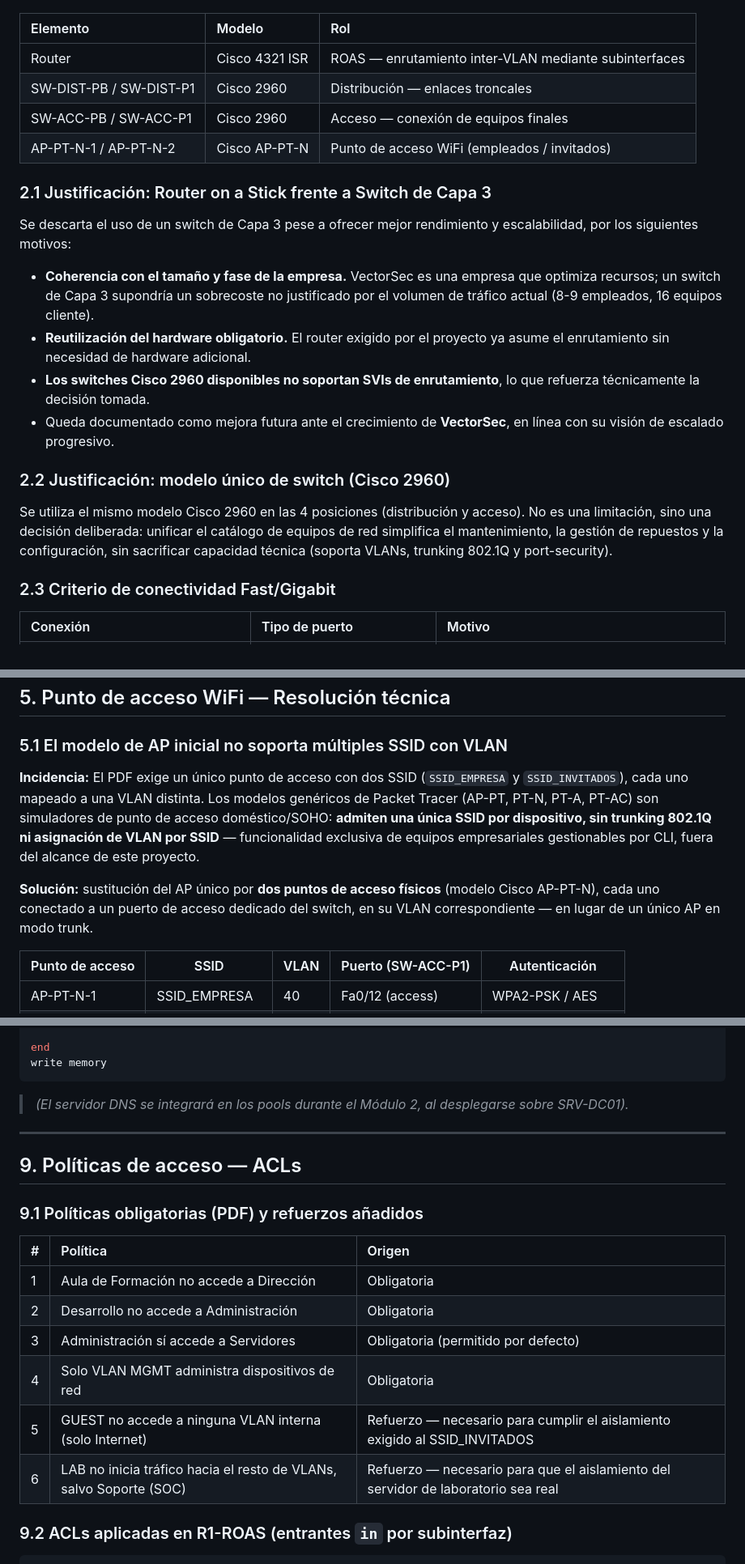
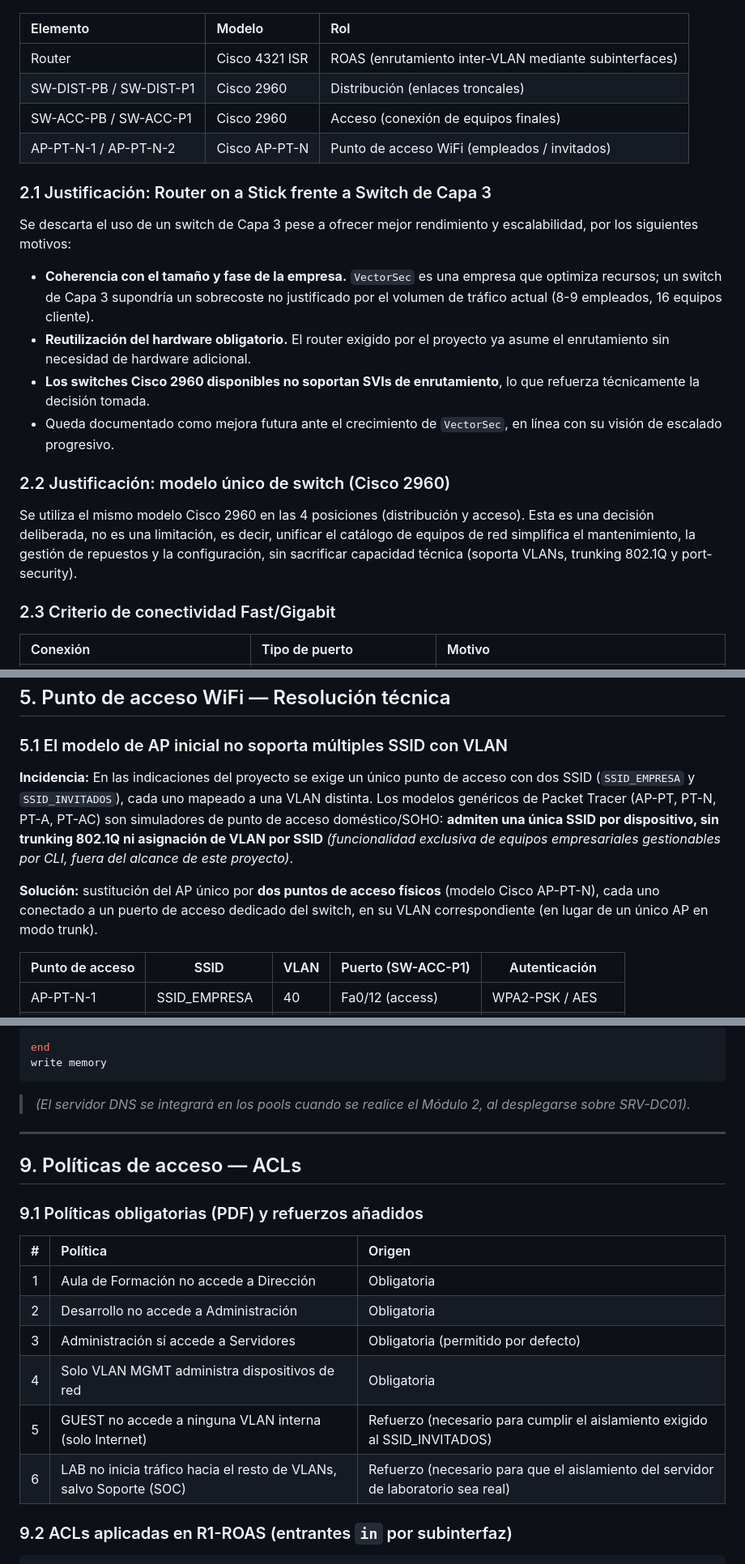
Before and after one commit to GabTS75/vectorsec-project, a Markdown page: modulo3-redes/README.md, 3 parts joined by grey strips. Shown at 81% size. Rendered like a GitHub page.

Commit message:
Readme Ok

````diff
--- a/modulo3-redes/README.md
+++ b/modulo3-redes/README.md
@@ -22,23 +22,23 @@ La red se organiza en dos niveles por planta: un switch de **distribución** (en
 
 | Elemento | Modelo | Rol |
 | :--- | :--- | :--- |
-| Router | Cisco 4321 ISR | ROAS — enrutamiento inter-VLAN mediante subinterfaces |
-| SW-DIST-PB / SW-DIST-P1 | Cisco 2960 | Distribución — enlaces troncales |
-| SW-ACC-PB / SW-ACC-P1 | Cisco 2960 | Acceso — conexión de equipos finales |
+| Router | Cisco 4321 ISR | ROAS (enrutamiento inter-VLAN mediante subinterfaces) |
+| SW-DIST-PB / SW-DIST-P1 | Cisco 2960 | Distribución (enlaces troncales) |
+| SW-ACC-PB / SW-ACC-P1 | Cisco 2960 | Acceso (conexión de equipos finales) |
 | AP-PT-N-1 / AP-PT-N-2 | Cisco AP-PT-N | Punto de acceso WiFi (empleados / invitados) |
 
 ### 2.1 Justificación: Router on a Stick frente a Switch de Capa 3
 
 Se descarta el uso de un switch de Capa 3 pese a ofrecer mejor rendimiento y escalabilidad, por los siguientes motivos:
 
-- **Coherencia con el tamaño y fase de la empresa.** VectorSec es una empresa que optimiza recursos; un switch de Capa 3 supondría un sobrecoste no justificado por el volumen de tráfico actual (8-9 empleados, 16 equipos cliente).
+- **Coherencia con el tamaño y fase de la empresa.** `VectorSec` es una empresa que optimiza recursos; un switch de Capa 3 supondría un sobrecoste no justificado por el volumen de tráfico actual (8-9 empleados, 16 equipos cliente).
 - **Reutilización del hardware obligatorio.** El router exigido por el proyecto ya asume el enrutamiento sin necesidad de hardware adicional.
 - **Los switches Cisco 2960 disponibles no soportan SVIs de enrutamiento**, lo que refuerza técnicamente la decisión tomada.
-- Queda documentado como mejora futura ante el crecimiento de **VectorSec**, en línea con su visión de escalado progresivo.
+- Queda documentado como mejora futura ante el crecimiento de `VectorSec`, en línea con su visión de escalado progresivo.
 
 ### 2.2 Justificación: modelo único de switch (Cisco 2960)
 
-Se utiliza el mismo modelo Cisco 2960 en las 4 posiciones (distribución y acceso). No es una limitación, sino una decisión deliberada: unificar el catálogo de equipos de red simplifica el mantenimiento, la gestión de repuestos y la configuración, sin sacrificar capacidad técnica (soporta VLANs, trunking 802.1Q y port-security).
+Se utiliza el mismo modelo Cisco 2960 en las 4 posiciones (distribución y acceso). Esta es una decisión deliberada, no es una limitación, es decir, unificar el catálogo de equipos de red simplifica el mantenimiento, la gestión de repuestos y la configuración, sin sacrificar capacidad técnica (soporta VLANs, trunking 802.1Q y port-security).
 
 ### 2.3 Criterio de conectividad Fast/Gigabit
 
@@ -138,9 +138,9 @@ Al configurar inicialmente ambas subinterfaces de gestión con la misma subred `
 
 ### 5.1 El modelo de AP inicial no soporta múltiples SSID con VLAN
 
-**Incidencia:** El PDF exige un único punto de acceso con dos SSID (`SSID_EMPRESA` y `SSID_INVITADOS`), cada uno mapeado a una VLAN distinta. Los modelos genéricos de Packet Tracer (AP-PT, PT-N, PT-A, PT-AC) son simuladores de punto de acceso doméstico/SOHO: **admiten una única SSID por dispositivo, sin trunking 802.1Q ni asignación de VLAN por SSID** — funcionalidad exclusiva de equipos empresariales gestionables por CLI, fuera del alcance de este proyecto.
+**Incidencia:** En las indicaciones del proyecto se exige un único punto de acceso con dos SSID (`SSID_EMPRESA` y `SSID_INVITADOS`), cada uno mapeado a una VLAN distinta. Los modelos genéricos de Packet Tracer (AP-PT, PT-N, PT-A, PT-AC) son simuladores de punto de acceso doméstico/SOHO: **admiten una única SSID por dispositivo, sin trunking 802.1Q ni asignación de VLAN por SSID** *(funcionalidad exclusiva de equipos empresariales gestionables por CLI, fuera del alcance de este proyecto)*.
 
-**Solución:** sustitución del AP único por **dos puntos de acceso físicos** (modelo Cisco AP-PT-N), cada uno conectado a un puerto de acceso dedicado del switch, en su VLAN correspondiente — en lugar de un único AP en modo trunk.
+**Solución:** sustitución del AP único por **dos puntos de acceso físicos** (modelo Cisco AP-PT-N), cada uno conectado a un puerto de acceso dedicado del switch, en su VLAN correspondiente (en lugar de un único AP en modo trunk).
 
 | Punto de acceso | SSID | VLAN | Puerto (SW-ACC-P1) | Autenticación |
 | --- | --- | --- | --- | --- |
@@ -512,7 +514,7 @@ end
 write memory
 ```
 
-> *(El servidor DNS se integrará en los pools durante el Módulo 2, al desplegarse sobre SRV-DC01).*
+> *(El servidor DNS se integrará en los pools cuando se realice el Módulo 2, al desplegarse sobre SRV-DC01).*
 
 ---
 
@@ -521,13 +523,13 @@ write memory
 ### 9.1 Políticas obligatorias (PDF) y refuerzos añadidos
 
 | # | Política | Origen |
-| --- | :--- | :--- |
+| :---: | :--- | :--- |
 | 1 | Aula de Formación no accede a Dirección | Obligatoria |
 | 2 | Desarrollo no accede a Administración | Obligatoria |
 | 3 | Administración sí accede a Servidores | Obligatoria (permitido por defecto) |
 | 4 | Solo VLAN MGMT administra dispositivos de red | Obligatoria |
-| 5 | GUEST no accede a ninguna VLAN interna (solo Internet) | Refuerzo — necesario para cumplir el aislamiento exigido al SSID_INVITADOS |
-| 6 | LAB no inicia tráfico hacia el resto de VLANs, salvo Soporte (SOC) | Refuerzo — necesario para que el aislamiento del servidor de laboratorio sea real |
+| 5 | GUEST no accede a ninguna VLAN interna (solo Internet) | Refuerzo (necesario para cumplir el aislamiento exigido al SSID_INVITADOS) |
+| 6 | LAB no inicia tráfico hacia el resto de VLANs, salvo Soporte (SOC) | Refuerzo (necesario para que el aislamiento del servidor de laboratorio sea real) |
 
 ### 9.2 ACLs aplicadas en R1-ROAS (entrantes `in` por subinterfaz)
 
````
Also changed, not shown: other parts of modulo3-redes/README.md (+18 -17 lines).
